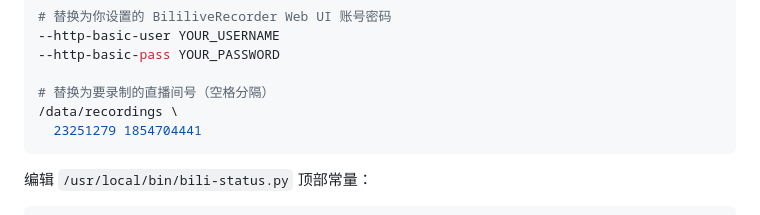
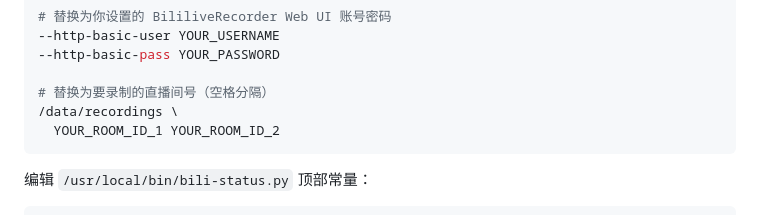
Before and after one commit to JinCao-0721/bili-rec-server, a Markdown page: README.md, the part around the change. Rendered like a GitHub page.

Commit message:
Remove room IDs from README

````diff
--- a/README.md
+++ b/README.md
@@ -95,7 +95,7 @@ COOKIE="SESSDATA=xxx; buvid3=xxx; DedeUserID=xxx;"
 
 # 替换为要录制的直播间号（空格分隔）
 /data/recordings \
-  23251279 1854704441
+  YOUR_ROOM_ID_1 YOUR_ROOM_ID_2
 ```
 
 编辑 `/usr/local/bin/bili-status.py` 顶部常量：
````
